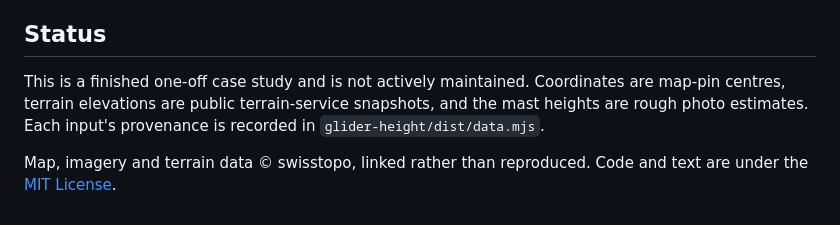
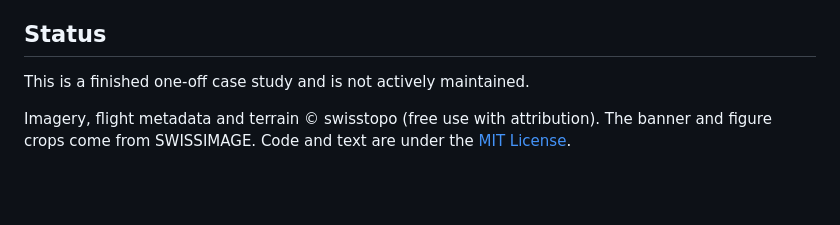
Before and after one commit to LaumerLoma/height-estimate, a Markdown page: README.md, the part around one of its changes. Rendered like a GitHub page; blank space fills up the shorter version.

```diff
--- a/README.md
+++ b/README.md
@@ -39,6 +54,6 @@ Node.js ≥ 18. There are no dependencies to install.
 
 ## Status
 
-This is a finished one-off case study and is not actively maintained. Coordinates are map-pin centres, terrain elevations are public terrain-service snapshots, and the mast heights are rough photo estimates. Each input's provenance is recorded in `glider-height/dist/data.mjs`.
+This is a finished one-off case study and is not actively maintained.
 
-Map, imagery and terrain data © swisstopo, linked rather than reproduced. Code and text are under the [MIT License](LICENSE).
+Imagery, flight metadata and terrain © swisstopo (free use with attribution). The banner and figure crops come from SWISSIMAGE. Code and text are under the [MIT License](LICENSE).
```
Also changed, not shown: other parts of README.md (+33 -18 lines), glider-height/README.md (+1 -1 lines), docs/banner.jpg (added), paper/fig-measurement.jpg (added), 10 other files.
